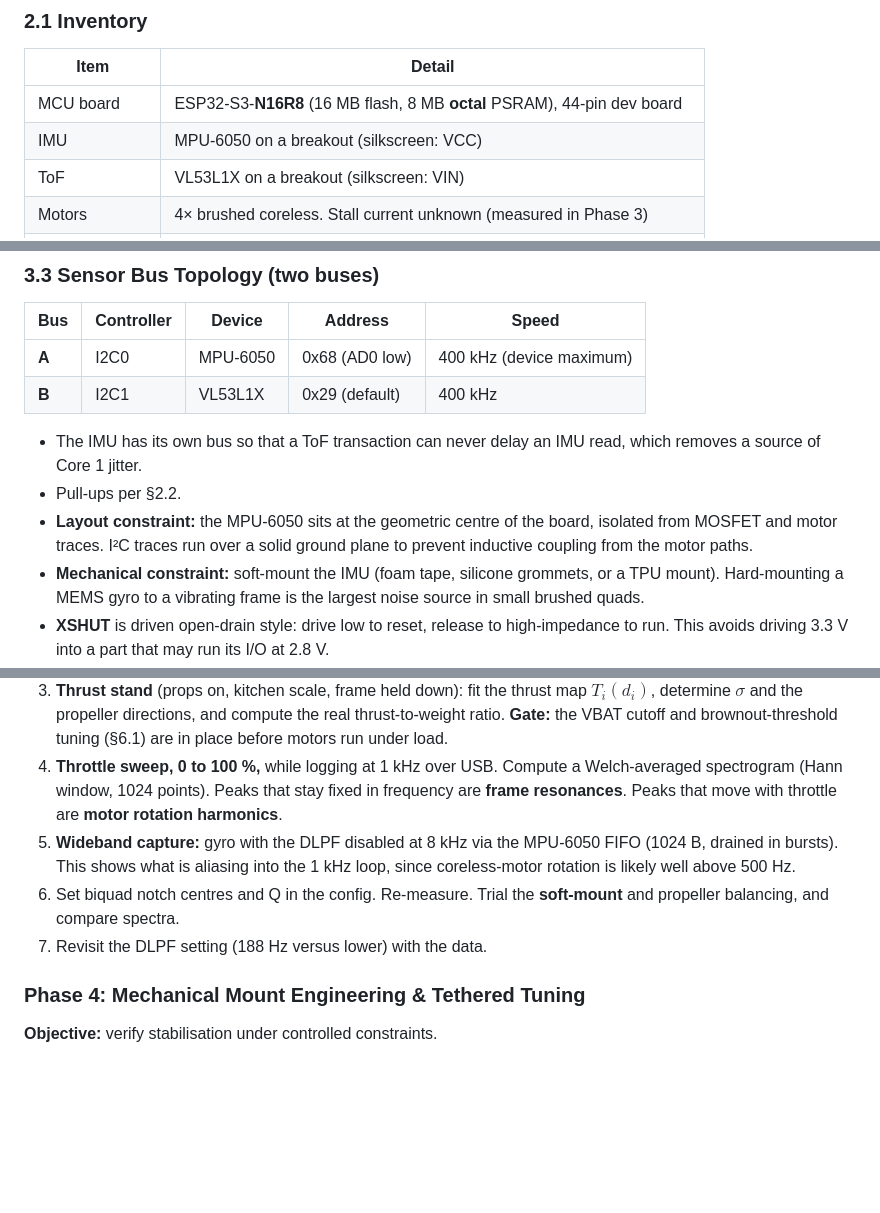
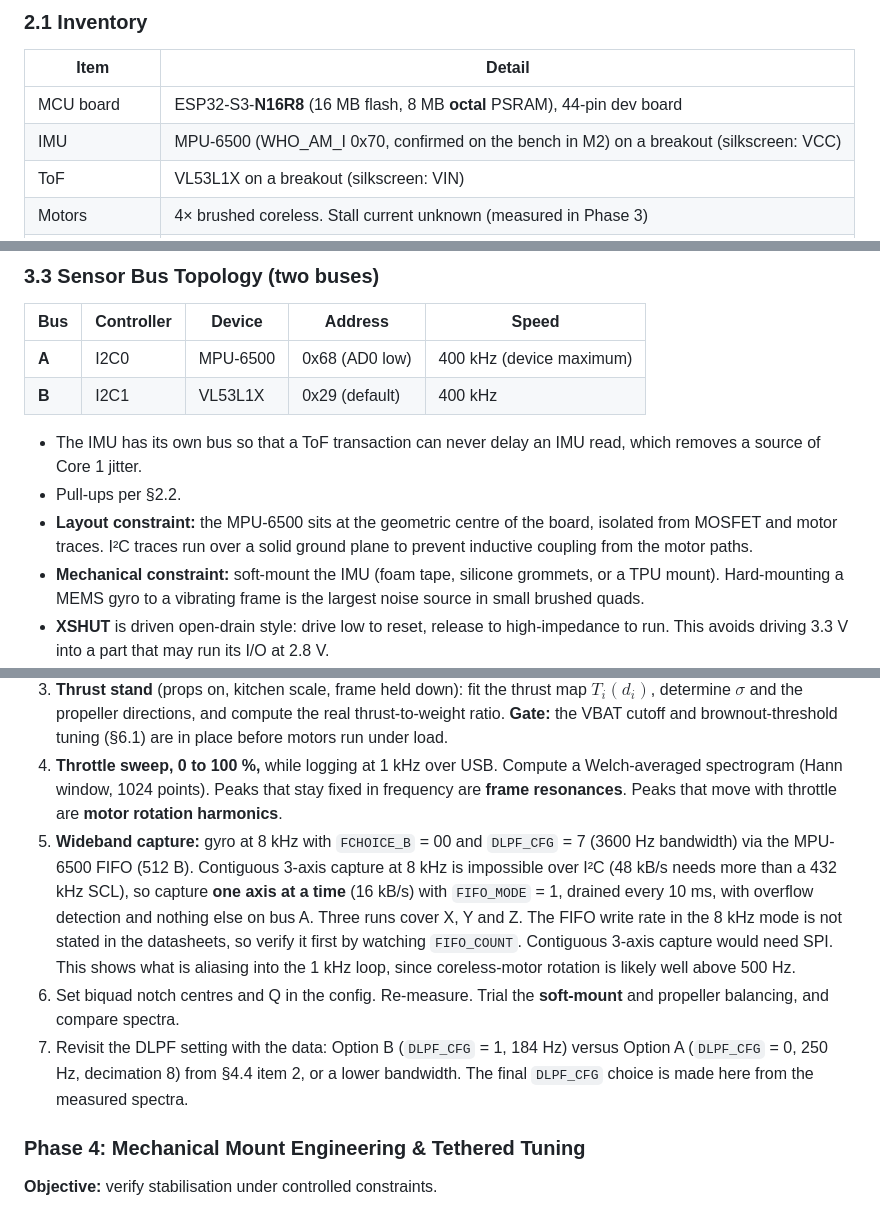
Before and after one commit to EricBabatunde/franken-e58, a Markdown page: docs/Franken-E58_Full_System_Architecture_Blueprint.md, 3 parts joined by grey strips. Rendered like a GitHub page; blank space fills up the shorter version.

```diff
--- a/docs/Franken-E58_Full_System_Architecture_Blueprint.md
+++ b/docs/Franken-E58_Full_System_Architecture_Blueprint.md
@@ -30,7 +30,7 @@ The architecture decouples high-current actuation from low-signal sensing, and a
 | Item | Detail |
 |---|---|
 | MCU board | ESP32-S3-**N16R8** (16 MB flash, 8 MB **octal** PSRAM), 44-pin dev board |
-| IMU | MPU-6050 on a breakout (silkscreen: VCC) |
+| IMU | MPU-6500 (WHO_AM_I 0x70, confirmed on the bench in M2) on a breakout (silkscreen: VCC) |
 | ToF | VL53L1X on a breakout (silkscreen: VIN) |
 | Motors | 4× brushed coreless. Stall current unknown (measured in Phase 3) |
 | Battery (bench) | 18650, protected high-drain cell. LiPo/LiHV flight pack chosen in Phase 4 |
@@ -107,12 +108,12 @@ Each motor has an independent low-side switch:
 
 | Bus | Controller | Device | Address | Speed |
 |---|---|---|---|---|
-| **A** | I2C0 | MPU-6050 | 0x68 (AD0 low) | 400 kHz (device maximum) |
+| **A** | I2C0 | MPU-6500 | 0x68 (AD0 low) | 400 kHz (device maximum) |
 | **B** | I2C1 | VL53L1X | 0x29 (default) | 400 kHz |
 
 * The IMU has its own bus so that a ToF transaction can never delay an IMU read, which removes a source of Core 1 jitter.
 * Pull-ups per §2.2.
-* **Layout constraint:** the MPU-6050 sits at the geometric centre of the board, isolated from MOSFET and motor traces. I²C traces run over a solid ground plane to prevent inductive coupling from the motor paths.
+* **Layout constraint:** the MPU-6500 sits at the geometric centre of the board, isolated from MOSFET and motor traces. I²C traces run over a solid ground plane to prevent inductive coupling from the motor paths.
 * **Mechanical constraint:** soft-mount the IMU (foam tape, silicone grommets, or a TPU mount). Hard-mounting a MEMS gyro to a vibrating frame is the largest noise source in small brushed quads.
 * **XSHUT** is driven open-drain style: drive low to reset, release to high-impedance to run. This avoids driving 3.3 V into a part that may run its I/O at 2.8 V.
 
@@ -376,9 +382,9 @@ franken-e58/
 2. **Stall current** per motor on the multimeter 10 A range, in series, for one to two seconds only. Optionally add an INA219 for logging.
 3. **Thrust stand** (props on, kitchen scale, frame held down): fit the thrust map $T_i(d_i)$, determine $\sigma$ and the propeller directions, and compute the real thrust-to-weight ratio. **Gate:** the VBAT cutoff and brownout-threshold tuning (§6.1) are in place before motors run under load.
 4. **Throttle sweep, 0 to 100 %,** while logging at 1 kHz over USB. Compute a Welch-averaged spectrogram (Hann window, 1024 points). Peaks that stay fixed in frequency are **frame resonances**. Peaks that move with throttle are **motor rotation harmonics**.
-5. **Wideband capture:** gyro with the DLPF disabled at 8 kHz via the MPU-6050 FIFO (1024 B, drained in bursts). This shows what is aliasing into the 1 kHz loop, since coreless-motor rotation is likely well above 500 Hz.
+5. **Wideband capture:** gyro at 8 kHz with `FCHOICE_B` = 00 and `DLPF_CFG` = 7 (3600 Hz bandwidth) via the MPU-6500 FIFO (512 B). Contiguous 3-axis capture at 8 kHz is impossible over I²C (48 kB/s needs more than a 432 kHz SCL), so capture **one axis at a time** (16 kB/s) with `FIFO_MODE` = 1, drained every 10 ms, with overflow detection and nothing else on bus A. Three runs cover X, Y and Z. The FIFO write rate in the 8 kHz mode is not stated in the datasheets, so verify it first by watching `FIFO_COUNT`. Contiguous 3-axis capture would need SPI. This shows what is aliasing into the 1 kHz loop, since coreless-motor rotation is likely well above 500 Hz.
 6. Set biquad notch centres and Q in the config. Re-measure. Trial the **soft-mount** and propeller balancing, and compare spectra.
-7. Revisit the DLPF setting (188 Hz versus lower) with the data.
+7. Revisit the DLPF setting with the data: Option B (`DLPF_CFG` = 1, 184 Hz) versus Option A (`DLPF_CFG` = 0, 250 Hz, decimation 8) from §4.4 item 2, or a lower bandwidth. The final `DLPF_CFG` choice is made here from the measured spectra.
 
 ### Phase 4: Mechanical Mount Engineering & Tethered Tuning
 
```
Also changed, not shown: other parts of docs/Franken-E58_Full_System_Architecture_Blueprint.md (+25 -19 lines), CLAUDE.md (+2 -2 lines), docs/M2_package.md (+7 -7 lines).
